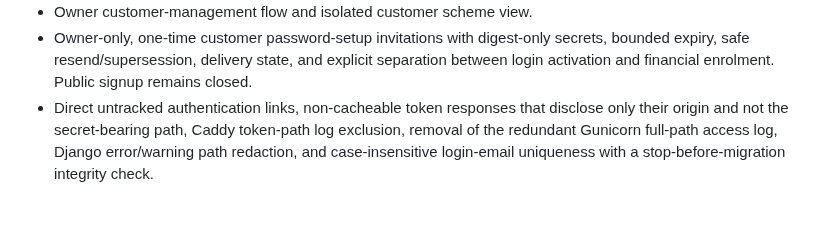
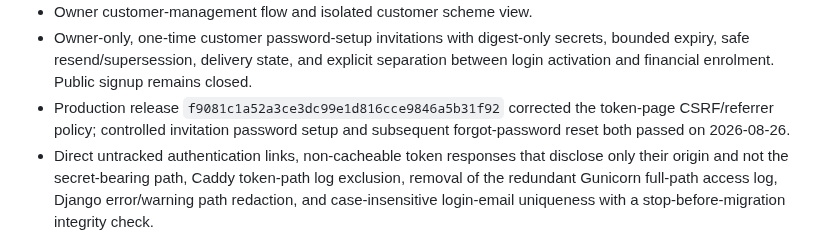
Before and after one commit to rajeshr188/jsk-ss, a Markdown page: docs/STATUS.md, the part around one of its changes. Drawn GitHub-style; blank space fills up the shorter version.

```diff
--- a/docs/STATUS.md
+++ b/docs/STATUS.md
@@ -31,6 +30,9 @@ hotfix in progress
 - Owner-only, one-time customer password-setup invitations with digest-only secrets,
   bounded expiry, safe resend/supersession, delivery state, and explicit separation
   between login activation and financial enrolment. Public signup remains closed.
+- Production release `f9081c1a52a3ce3dc99e1d816cce9846a5b31f92` corrected the
+  token-page CSRF/referrer policy; controlled invitation password setup and subsequent
+  forgot-password reset both passed on 2026-08-26.
 - Direct untracked authentication links, non-cacheable token responses that disclose
   only their origin and not the secret-bearing path,
   Caddy token-path log exclusion, removal of the redundant Gunicorn full-path access
```
Also changed, not shown: other parts of docs/STATUS.md (+8 -21 lines), docs/FUTURE_WORK.md (+4 -2 lines), docs/PRODUCTION_DEPLOYMENT.md (+7 -0 lines).
